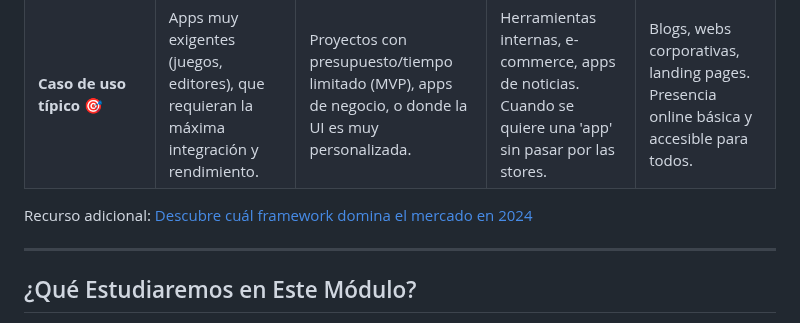
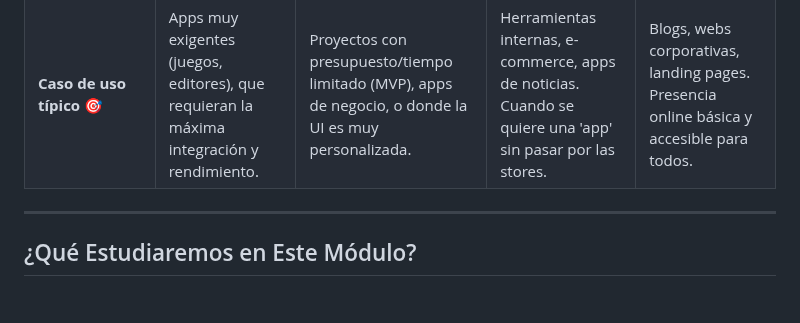
Before and after one commit to scontreraslopez/pmdm-2025, a Markdown page: WIP-T01.md, the part around the change. Drawn GitHub-style; blank space fills up the shorter version.

```diff
--- a/WIP-T01.md
+++ b/WIP-T01.md
@@ -144,8 +144,6 @@ Esta categoría opera fundamentalmente dentro del **sandbox del navegador web**
 | **Curva de Aprendizaje** 🧠 | 🧗 **Alta** | 🏃 **Media** | 🚶 **Baja** | 🚶 **Muy Baja** (tecnología web estándar) |
 | **Caso de uso típico** 🎯 | Apps muy exigentes (juegos, editores), que requieran la máxima integración y rendimiento. | Proyectos con presupuesto/tiempo limitado (MVP), apps de negocio, o donde la UI es muy personalizada. | Herramientas internas, e-commerce, apps de noticias. Cuando se quiere una 'app' sin pasar por las stores. | Blogs, webs corporativas, landing pages. Presencia online básica y accesible para todos. |
 
-Recurso adicional: [Descubre cuál framework domina el mercado en 2024](https://www.youtube.com/watch?v=o5xJNjb70Ec)
-
 -----
 
 ## ¿Qué Estudiaremos en Este Módulo?
```
Also changed, not shown: tomigrar.md (added, +17 -0 lines).
